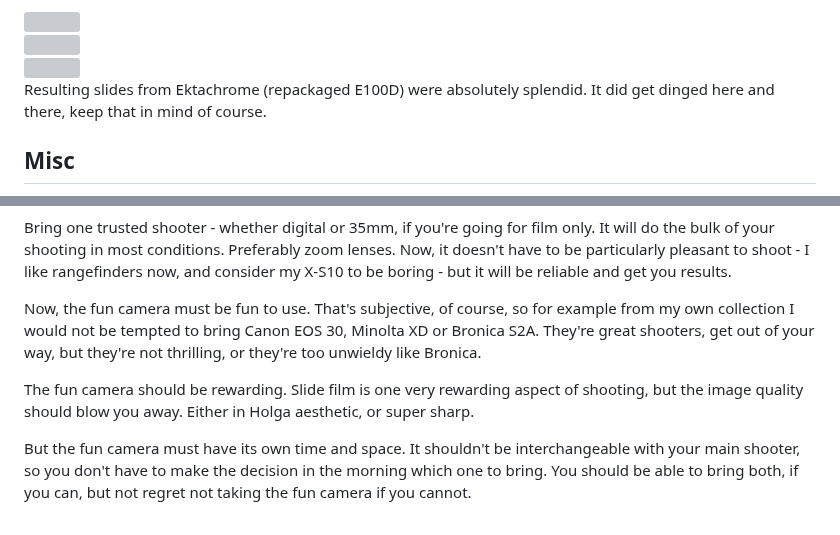
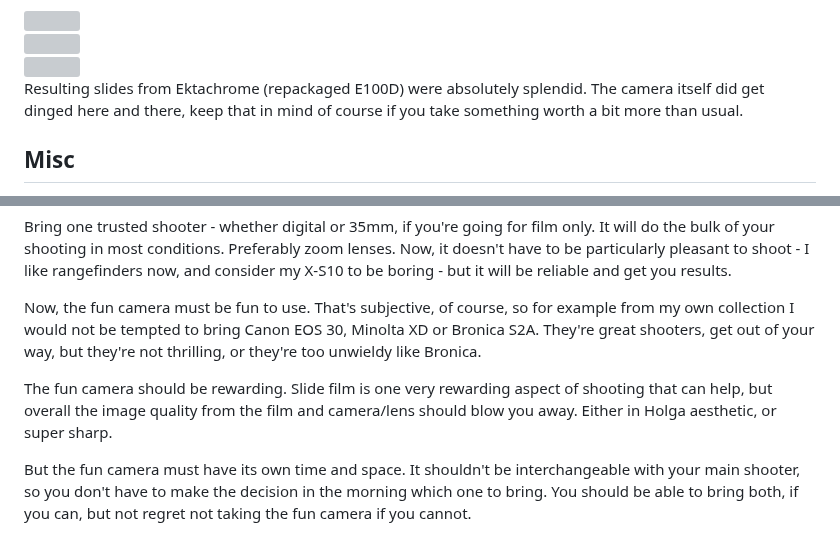
Before and after one commit to Spaqin/spaq-in, a Markdown page: src/posts/2024-traveling.md, 2 parts joined by grey strips. Drawn GitHub-style; grey boxes are pictures that could not be loaded.

Commit message:
clarify few points

```diff
--- a/src/posts/2024-traveling.md
+++ b/src/posts/2024-traveling.md
@@ -217,7 +217,7 @@ _I do love their tricycles._
      </div>
 </div>
 
-Resulting slides from Ektachrome (repackaged E100D) were absolutely splendid. It did get dinged here and there, keep that in mind of course.
+Resulting slides from Ektachrome (repackaged E100D) were absolutely splendid. The camera itself did get dinged here and there, keep that in mind of course if you take something worth a bit more than usual.
 
 ## Misc
 
@@ -253,7 +253,7 @@ Bring one trusted shooter - whether digital or 35mm, if you're going for film on
 
 Now, the fun camera must be fun to use. That's subjective, of course, so for example from my own collection I would not be tempted to bring Canon EOS 30, Minolta XD or Bronica S2A. They're great shooters, get out of your way, but they're not thrilling, or they're too unwieldy like Bronica.
 
-The fun camera should be rewarding. Slide film is one very rewarding aspect of shooting, but the image quality should blow you away. Either in Holga aesthetic, or super sharp.
+The fun camera should be rewarding. Slide film is one very rewarding aspect of shooting that can help, but overall the image quality from the film and camera/lens should blow you away. Either in Holga aesthetic, or super sharp.
 
 But the fun camera must have its own time and space. It shouldn't be interchangeable with your main shooter, so you don't have to make the decision in the morning which one to bring. You should be able to bring both, if you can, but not regret not taking the fun camera if you cannot.
 
```
